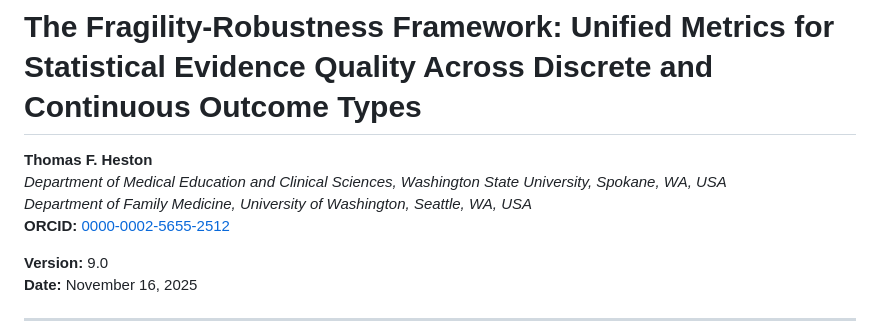
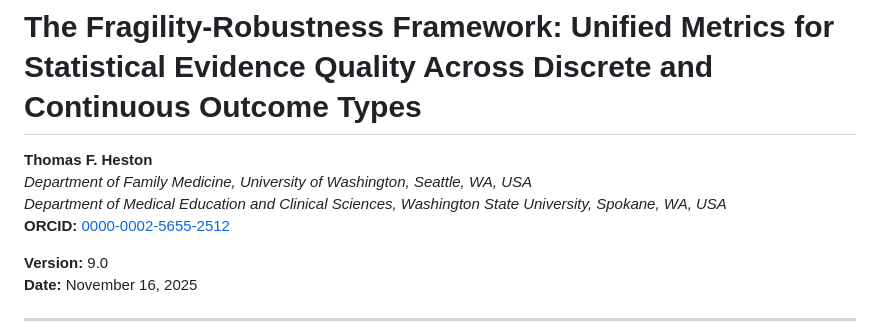
Before and after one commit to tomheston/fragility-metrics, a Markdown page: FRAGILITY_METRICS.md, the part around the change. GitHub-like rendering.

```diff
--- a/FRAGILITY_METRICS.md
+++ b/FRAGILITY_METRICS.md
@@ -1,8 +1,8 @@
 # The Fragility-Robustness Framework: Unified Metrics for Statistical Evidence Quality Across Discrete and Continuous Outcome Types
 
 **Thomas F. Heston**
+*Department of Family Medicine, University of Washington, Seattle, WA, USA*
 *Department of Medical Education and Clinical Sciences, Washington State University, Spokane, WA, USA*
-*Department of Family Medicine, University of Washington, Seattle, WA, USA*
 **ORCID:** [0000-0002-5655-2512](https://orcid.org/0000-0002-5655-2512)
 
 **Version:** 9.0
```
